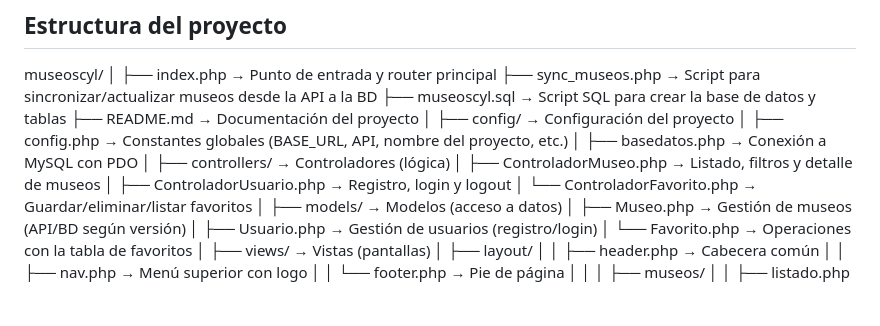
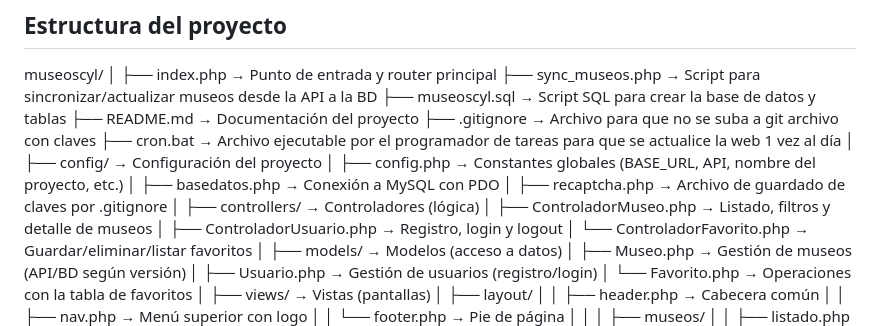
Before and after one commit to juaninstigali-art/MuseosCyl_SimonDV, a Markdown page: README.md, the part around the change. GitHub-like rendering; blank space fills up the shorter version.

Commit message:
05/02/2026 actualizaciones finales

```diff
--- a/README.md
+++ b/README.md
@@ -54,10 +54,13 @@ museoscyl/
 ├── sync_museos.php               → Script para sincronizar/actualizar museos desde la API a la BD
 ├── museoscyl.sql                 → Script SQL para crear la base de datos y tablas
 ├── README.md                     → Documentación del proyecto
+├── .gitignore                    → Archivo para que no se suba a git archivo con claves
+├── cron.bat                      → Archivo ejecutable por el programador de tareas para que se actualice la web 1 vez al día
 │
 ├── config/                       → Configuración del proyecto
 │   ├── config.php                → Constantes globales (BASE_URL, API, nombre del proyecto, etc.)
 │   ├── basedatos.php             → Conexión a MySQL con PDO
+│   ├── recaptcha.php             → Archivo de guardado de claves por .gitignore
 │
 ├── controllers/                  → Controladores (lógica)
 │   ├── ControladorMuseo.php      → Listado, filtros y detalle de museos
```
